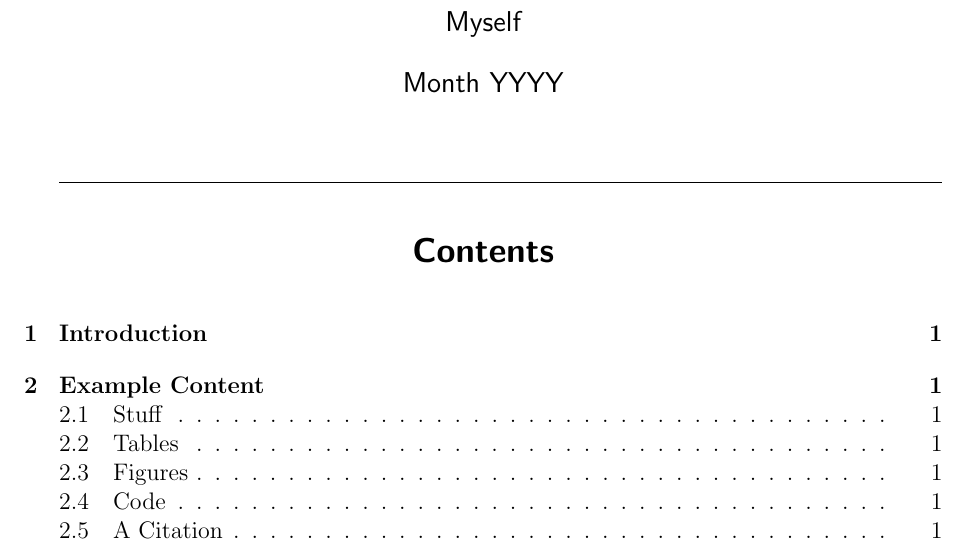
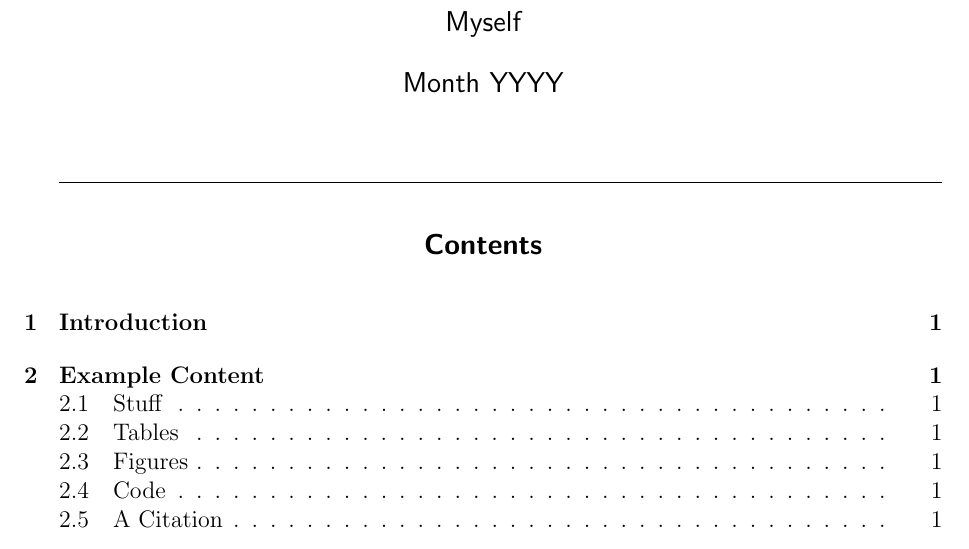
Before and after one commit to WalJT/TeX-Template, a LaTeX document (main.tex): part of page 1 of 2, cut so that both start at the same text. Compiled offline with pdfLaTeX.

Commit message:
Heading sizes

```diff
--- a/main.tex
+++ b/main.tex
@@ -35,11 +35,11 @@
 \renewcommand{\maketitlehooka}{\sffamily}
 \usepackage{titlesec}
 \titleformat{\section}
-{\sffamily\Large\bfseries\centering}
+{\sffamily\large\bfseries\centering}
 {}{0em}{}
 
 \titleformat{\subsection}
-{\sffamily\large\bfseries}
+{\sffamily\normalsize\bfseries}
 {}{0em}{}
 
 \renewcommand{\thesection}{\arabic{section}}
```
